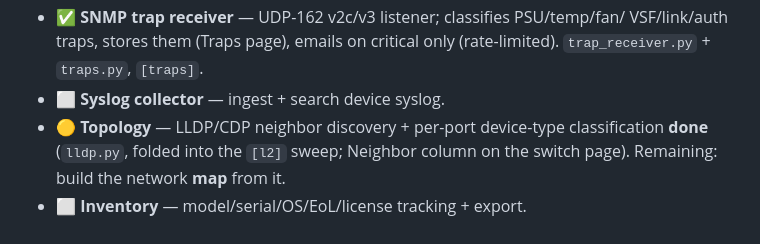
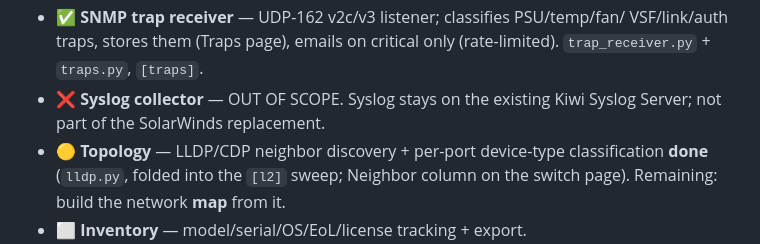
Before and after one commit to LuckyBasartd/Aruba-Network-Agent, a Markdown page: ROADMAP.md, the part around the change. Rendered like a GitHub page.

Commit message:
roadmap: syslog collector out of scope (Kiwi Syslog is kept)

```diff
--- a/ROADMAP.md
+++ b/ROADMAP.md
@@ -105,7 +105,8 @@ Cheapest-highest-value first:
 - ✅ **SNMP trap receiver** — UDP-162 v2c/v3 listener; classifies PSU/temp/fan/
     VSF/link/auth traps, stores them (Traps page), emails on critical only
     (rate-limited). `trap_receiver.py` + `traps.py`, `[traps]`.
-- ⬜ **Syslog collector** — ingest + search device syslog.
+- ❌ **Syslog collector** — OUT OF SCOPE. Syslog stays on the existing Kiwi
+    Syslog Server; not part of the SolarWinds replacement.
 - 🟡 **Topology** — LLDP/CDP neighbor discovery + per-port device-type
     classification **done** (`lldp.py`, folded into the `[l2]` sweep; Neighbor
     column on the switch page). Remaining: build the network **map** from it.
```
